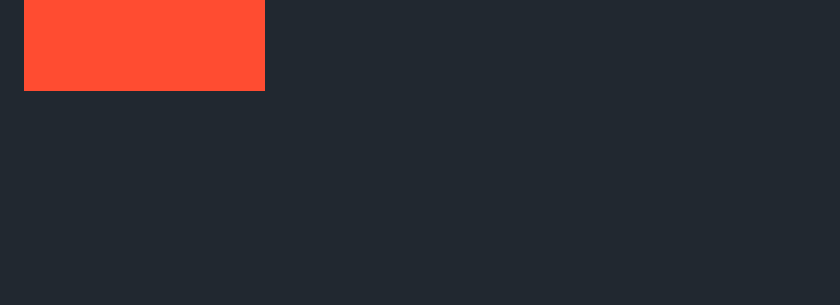
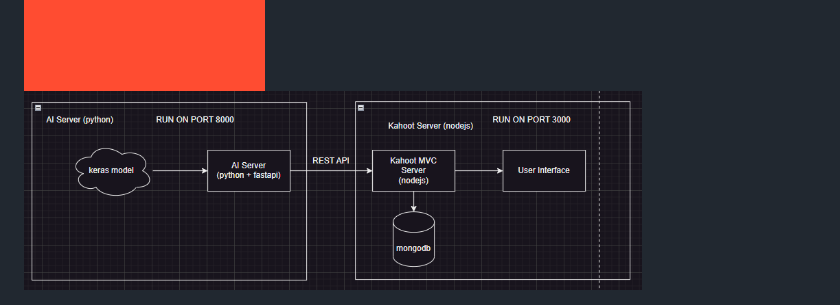
Before and after one commit to cinecus/Ai, a Markdown page: README.md, the part around the change. GitHub-like rendering; pictures changed too: diagram.png (added); blank space fills up the shorter version.

Commit message:
diagram

```diff
--- a/README.md
+++ b/README.md
@@ -17,3 +17,4 @@
 <img src="Screenshots/questionResults.png" height="200" width="auto" alt="Question Results"/>
 <img src="Screenshots/hostQuestion.png" height="200" width="auto" alt="Host Question"/>
 <img src="Screenshots/incorrect.png" height="200" width="auto" alt="Player Results"/>
+<img src="diagram.png" height="200" width="auto" alt="Player Results"/>
```
Also changed, not shown: 1 other file.
